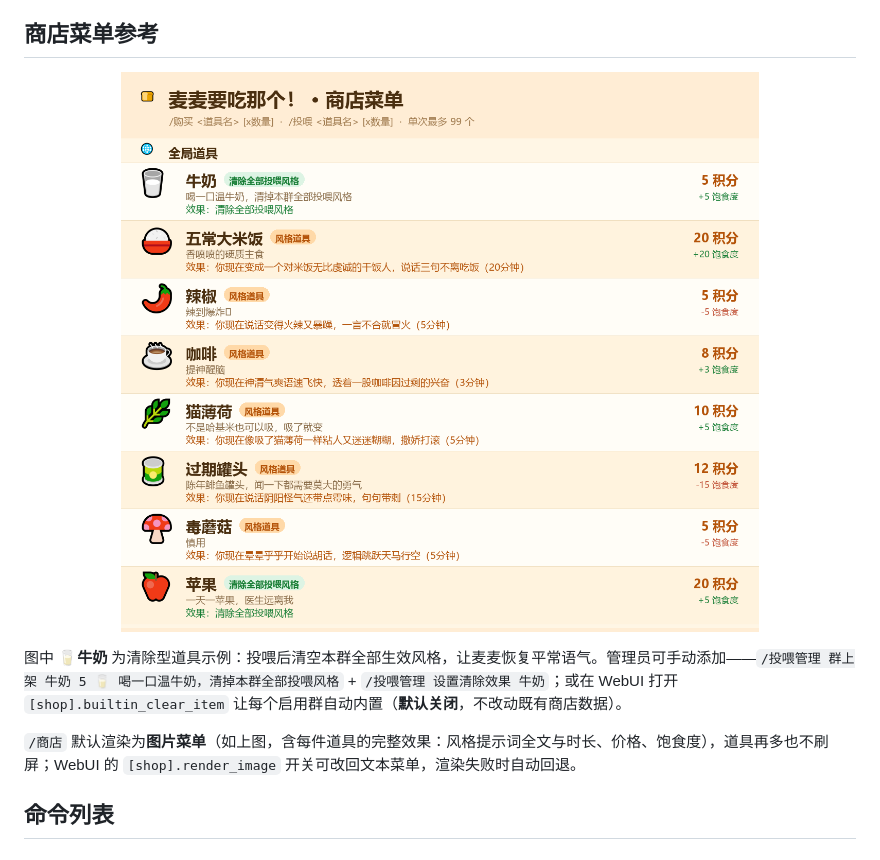
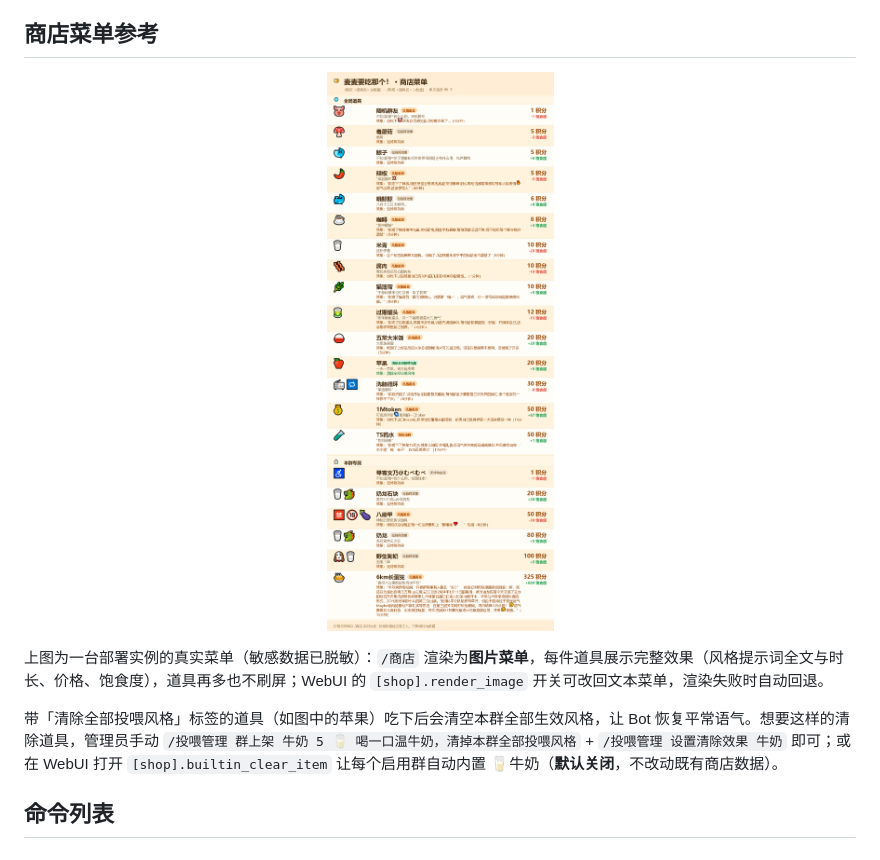
Before and after one commit to NetaJuutilainen/maibot-maimai-feed-bot, a Markdown page: README.md, the part around the change. Rendered like a GitHub page; pictures changed too: docs/images/shop_menu.png.

Commit message:
v1.6.0: 菜单渲染优化——emoji 混排彩显（效果/描述）、多 emoji 动态对齐、积分/饱食度强调、字体可自带、README 真实菜单示例图

```diff
--- a/README.md
+++ b/README.md
@@ -31,9 +31,9 @@ MaiBot 投喂插件 — 签到积分 + 商店道具 + 投喂Bot + 定时求投
   <img src="https://raw.githubusercontent.com/NetaJuutilainen/maibot-maimai-feed-bot/main/docs/images/shop_menu.png" alt="商店菜单示例（含内置 🥛牛奶）" width="760"/>
 </p>
 
-图中 🥛**牛奶** 为清除型道具示例：投喂后清空本群全部生效风格，让麦麦恢复平常语气。管理员可手动添加——`/投喂管理 群上架 牛奶 5 🥛 喝一口温牛奶，清掉本群全部投喂风格` + `/投喂管理 设置清除效果 牛奶`；或在 WebUI 打开 `[shop].builtin_clear_item` 让每个启用群自动内置（**默认关闭**，不改动既有商店数据）。
+上图为一台部署实例的真实菜单（敏感数据已脱敏）：`/商店` 渲染为**图片菜单**，每件道具展示完整效果（风格提示词全文与时长、价格、饱食度），道具再多也不刷屏；WebUI 的 `[shop].render_image` 开关可改回文本菜单，渲染失败时自动回退。
 
-`/商店` 默认渲染为**图片菜单**（如上图，含每件道具的完整效果：风格提示词全文与时长、价格、饱食度），道具再多也不刷屏；WebUI 的 `[shop].render_image` 开关可改回文本菜单，渲染失败时自动回退。
+带「清除全部投喂风格」标签的道具（如图中的苹果）吃下后会清空本群全部生效风格，让 Bot 恢复平常语气。想要这样的清除道具，管理员手动 `/投喂管理 群上架 牛奶 5 🥛 喝一口温牛奶，清掉本群全部投喂风格` + `/投喂管理 设置清除效果 牛奶` 即可；或在 WebUI 打开 `[shop].builtin_clear_item` 让每个启用群自动内置 🥛牛奶（**默认关闭**，不改动既有商店数据）。
 
 ## 命令列表
 
```
Also changed, not shown: 1 other file.
